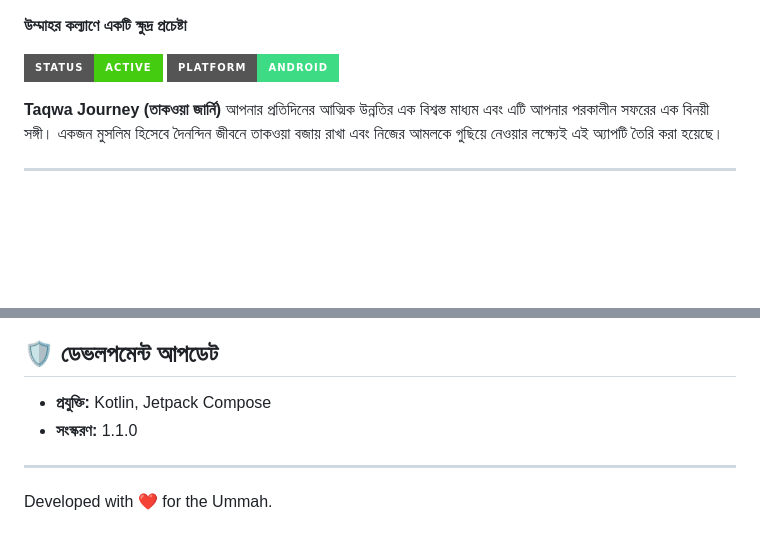
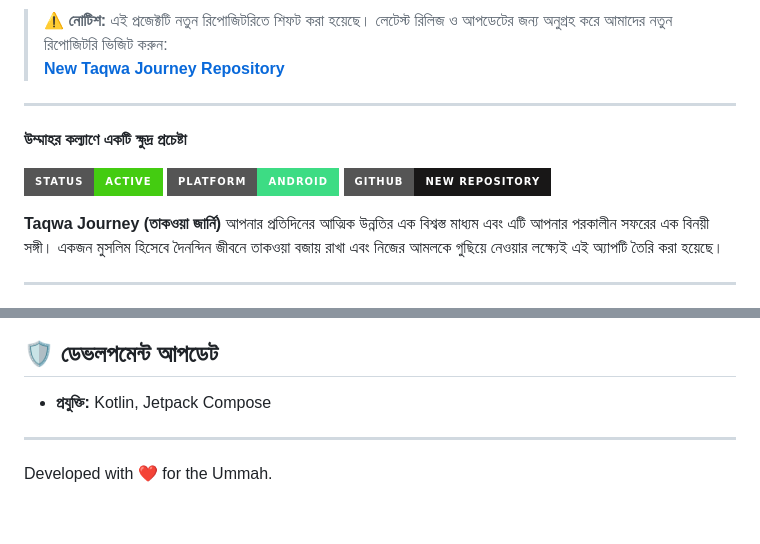
Before and after one commit to CoderBDK/Taqwa-Journey, a Markdown page: README.md, 2 parts joined by grey strips. Rendered like a GitHub page; badges without logos; blank space fills up the shorter version.

Commit message:
Shift project to new repository and update links
Updated README to reflect new repository link and download instructions.

```diff
--- a/README.md
+++ b/README.md
@@ -1,7 +1,14 @@
+> ⚠️ **নোটিশ:**
+> এই প্রজেক্টটি নতুন রিপোজিটরিতে শিফট করা হয়েছে। লেটেস্ট রিলিজ ও আপডেটের জন্য অনুগ্রহ করে আমাদের নতুন রিপোজিটরি ভিজিট করুন:
+> **[New Taqwa Journey Repository](https://github.com/TaqwaJourneyApp/taqwajourneyapp.github.io)**
+
+---
+
 **উম্মাহর কল্যাণে একটি ক্ষুদ্র প্রচেষ্টা**
 
 ![App Badge](https://img.shields.io/badge/Status-Active-brightgreen?style=for-the-badge)
 ![Android](https://img.shields.io/badge/Platform-Android-3DDC84?style=for-the-badge&logo=android)
+[![New Repo](https://img.shields.io/badge/GitHub-New_Repository-181717?style=for-the-badge&logo=github)](https://github.com/TaqwaJourneyApp/taqwajourneyapp.github.io)
 
 **Taqwa Journey (তাকওয়া জার্নি)** আপনার প্রতিদিনের আত্মিক উন্নতির এক বিশ্বস্ত মাধ্যম এবং এটি আপনার পরকালীন সফরের এক বিনয়ী সঙ্গী। একজন মুসলিম হিসেবে দৈনন্দিন জীবনে তাকওয়া বজায় রাখা এবং নিজের আমলকে গুছিয়ে নেওয়ার লক্ষ্যেই এই অ্যাপটি তৈরি করা হয়েছে।
 
@@ -48,7 +55,6 @@
 
 ## 🛡️ ডেভলপমেন্ট আপডেট
 - **প্রযুক্তি:** Kotlin, Jetpack Compose
-- **সংস্করণ:** 1.1.0
 
 ---
 Developed with ❤️ for the Ummah.
```
Also changed, not shown: other parts of README.md (+5 -5 lines).
